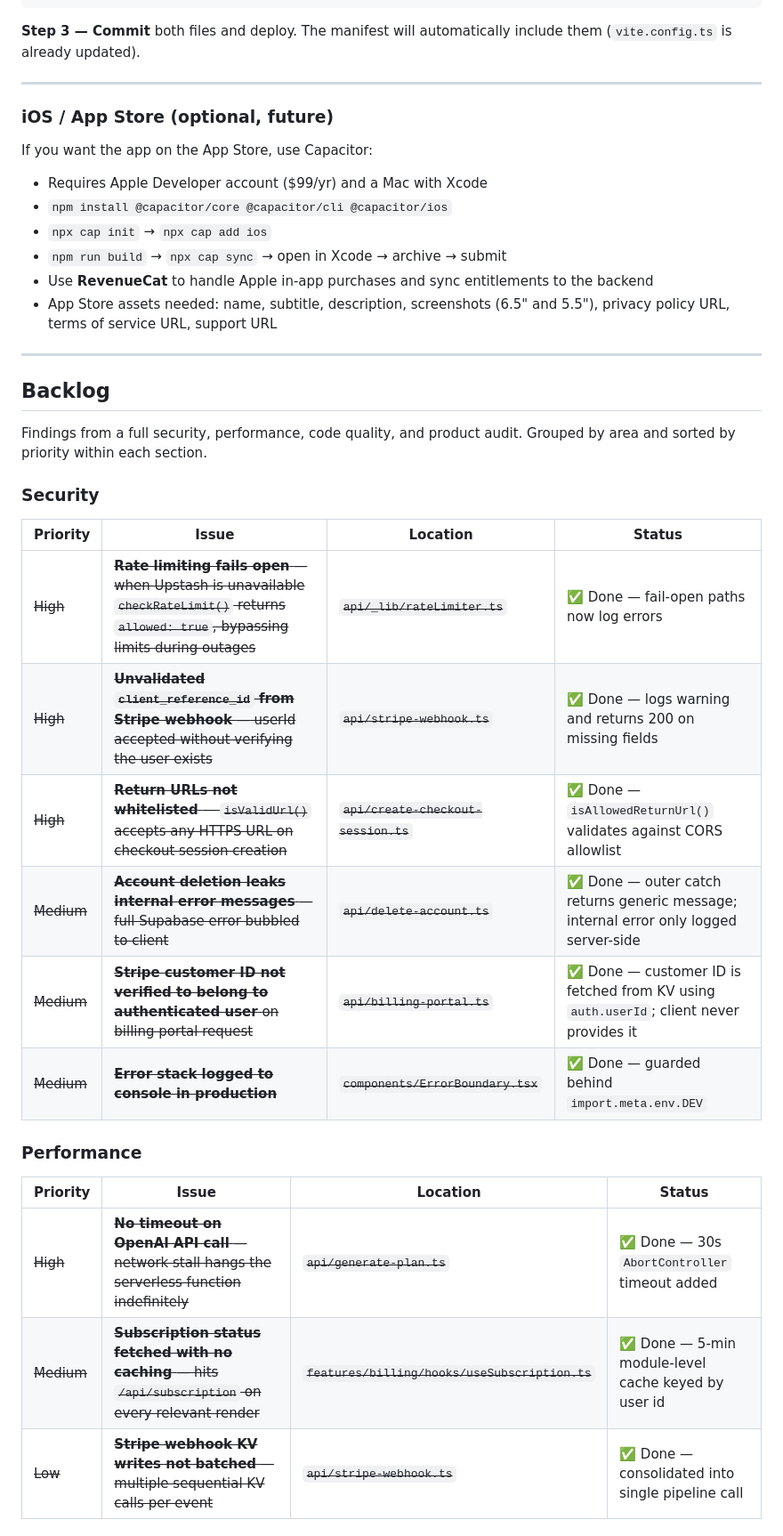
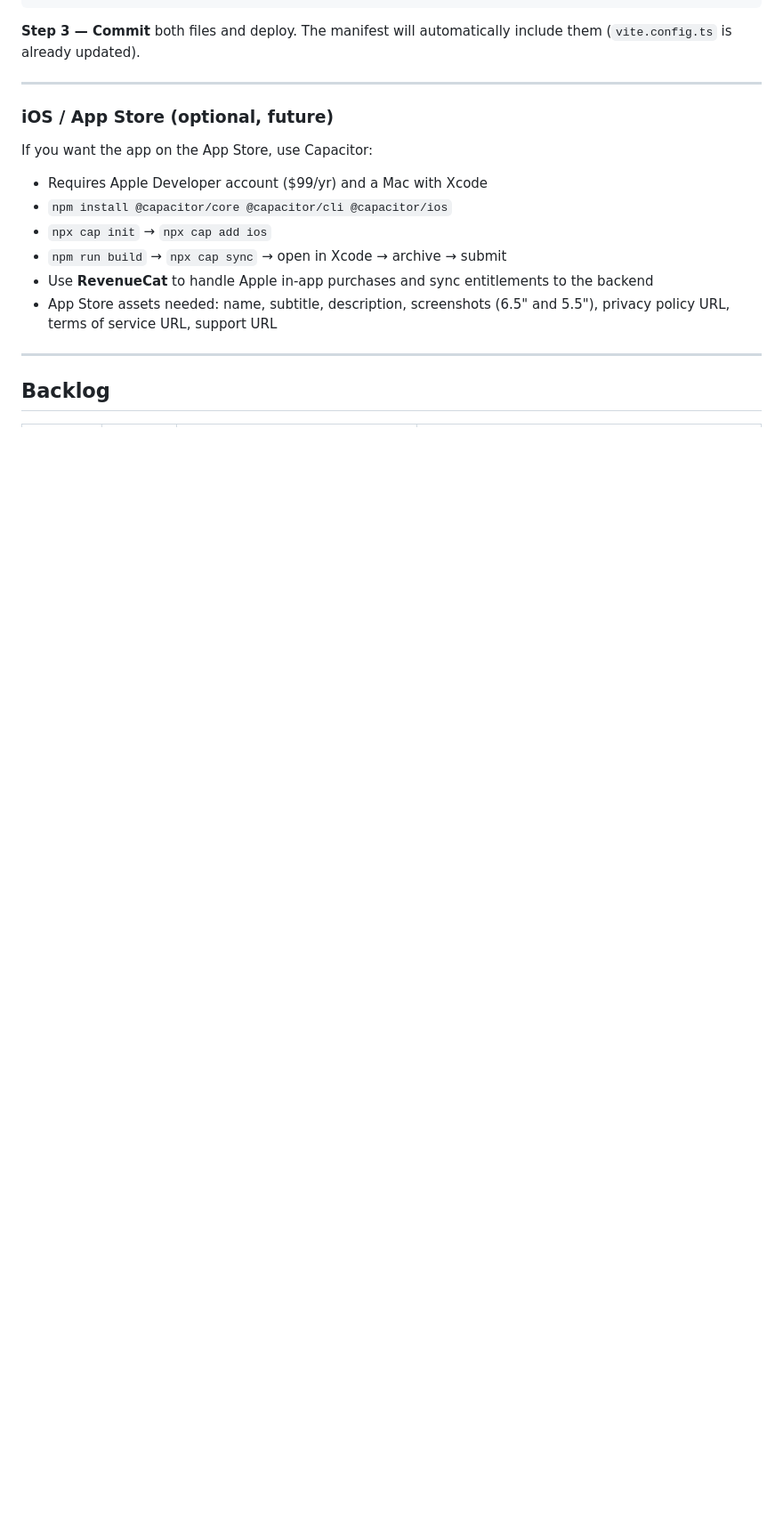
Before and after one commit to galioni/gym, a Markdown page: README.md, the part around one of its changes. Shown at 89% size. Rendered like a GitHub page; blank space fills up the shorter version.

Commit message:
docs: clean up backlog — remove completed items, keep one open
Co-Authored-By: Claude Sonnet 4.6 <noreply@anthropic.com>

```diff
--- a/README.md
+++ b/README.md
@@ -347,24 +347,3 @@ If you want the app on the App Store, use Capacitor:
 
 ## Backlog
 
-Findings from a full security, performance, code quality, and product audit. Grouped by area and sorted by priority within each section.
-
-### Security
-
-| Priority | Issue | Location | Status |
-|----------|-------|----------|--------|
-| ~~High~~ | ~~**Rate limiting fails open** — when Upstash is unavailable `checkRateLimit()` returns `allowed: true`, bypassing limits during outages~~ | ~~`api/_lib/rateLimiter.ts`~~ | ✅ Done — fail-open paths now log errors |
-| ~~High~~ | ~~**Unvalidated `client_reference_id` from Stripe webhook** — userId accepted without verifying the user exists~~ | ~~`api/stripe-webhook.ts`~~ | ✅ Done — logs warning and returns 200 on missing fields |
-| ~~High~~ | ~~**Return URLs not whitelisted** — `isValidUrl()` accepts any HTTPS URL on checkout session creation~~ | ~~`api/create-checkout-session.ts`~~ | ✅ Done — `isAllowedReturnUrl()` validates against CORS allowlist |
-| ~~Medium~~ | ~~**Account deletion leaks internal error messages** — full Supabase error bubbled to client~~ | ~~`api/delete-account.ts`~~ | ✅ Done — outer catch returns generic message; internal error only logged server-side |
-| ~~Medium~~ | ~~**Stripe customer ID not verified to belong to authenticated user** on billing portal request~~ | ~~`api/billing-portal.ts`~~ | ✅ Done — customer ID is fetched from KV using `auth.userId`; client never provides it |
-| ~~Medium~~ | ~~**Error stack logged to console in production**~~ | ~~`components/ErrorBoundary.tsx`~~ | ✅ Done — guarded behind `import.meta.env.DEV` |
-
-### Performance
-
-| Priority | Issue | Location | Status |
-|----------|-------|----------|--------|
-| ~~High~~ | ~~**No timeout on OpenAI API call** — network stall hangs the serverless function indefinitely~~ | ~~`api/generate-plan.ts`~~ | ✅ Done — 30s `AbortController` timeout added |
-| ~~Medium~~ | ~~**Subscription status fetched with no caching** — hits `/api/subscription` on every relevant render~~ | ~~`features/billing/hooks/useSubscription.ts`~~ | ✅ Done — 5-min module-level cache keyed by user id |
-| ~~Low~~ | ~~**Stripe webhook KV writes not batched** — multiple sequential KV calls per event~~ | ~~`api/stripe-webhook.ts`~~ | ✅ Done — consolidated into single pipeline call |
-
```
Also changed, not shown: other parts of README.md (+3 -21 lines).
